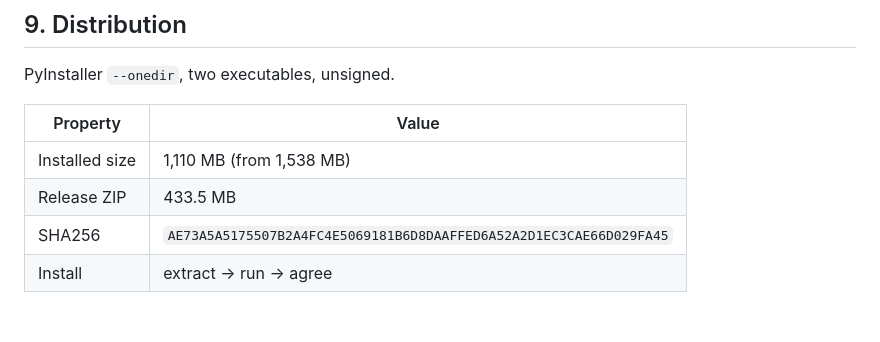
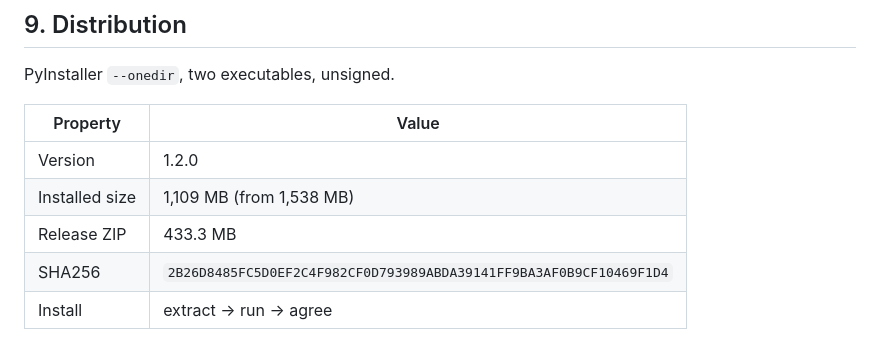
Before and after one commit to mathuryashash/RCA-Major_project, a Markdown page: docs/IMPLEMENTATION_PAPER.md, the part around the change. GitHub-like rendering; blank space fills up the shorter version.

Commit message:
docs: v1.2.0 release figures
Extract-and-run verified from a clean folder: both executables present
alongside the licence and install notes, and the extracted collector
reports its status without a source tree beside it.

Release:  LocalRCA-v1.2.0-windows-x64.zip  (433.3 MB)
SHA256:   2B26D8485FC5D0EF2C4F982CF0D793989ABDA39141FF9BA3AF0B9CF10469F1D4

Co-Authored-By: Claude Opus 5 <noreply@anthropic.com>

```diff
--- a/docs/IMPLEMENTATION_PAPER.md
+++ b/docs/IMPLEMENTATION_PAPER.md
@@ -858,9 +858,10 @@ PyInstaller `--onedir`, two executables, unsigned.
 
 | Property | Value |
 |---|---|
-| Installed size | 1,110 MB (from 1,538 MB) |
-| Release ZIP | 433.5 MB |
-| SHA256 | `AE73A5A5175507B2A4FC4E5069181B6D8DAAFFED6A52A2D1EC3CAE66D029FA45` |
+| Version | 1.2.0 |
+| Installed size | 1,109 MB (from 1,538 MB) |
+| Release ZIP | 433.3 MB |
+| SHA256 | `2B26D8485FC5D0EF2C4F982CF0D793989ABDA39141FF9BA3AF0B9CF10469F1D4` |
 | Install | extract → run → agree |
 
 Registration is per-user and needs no elevation: a Startup-folder logon entry,
```
